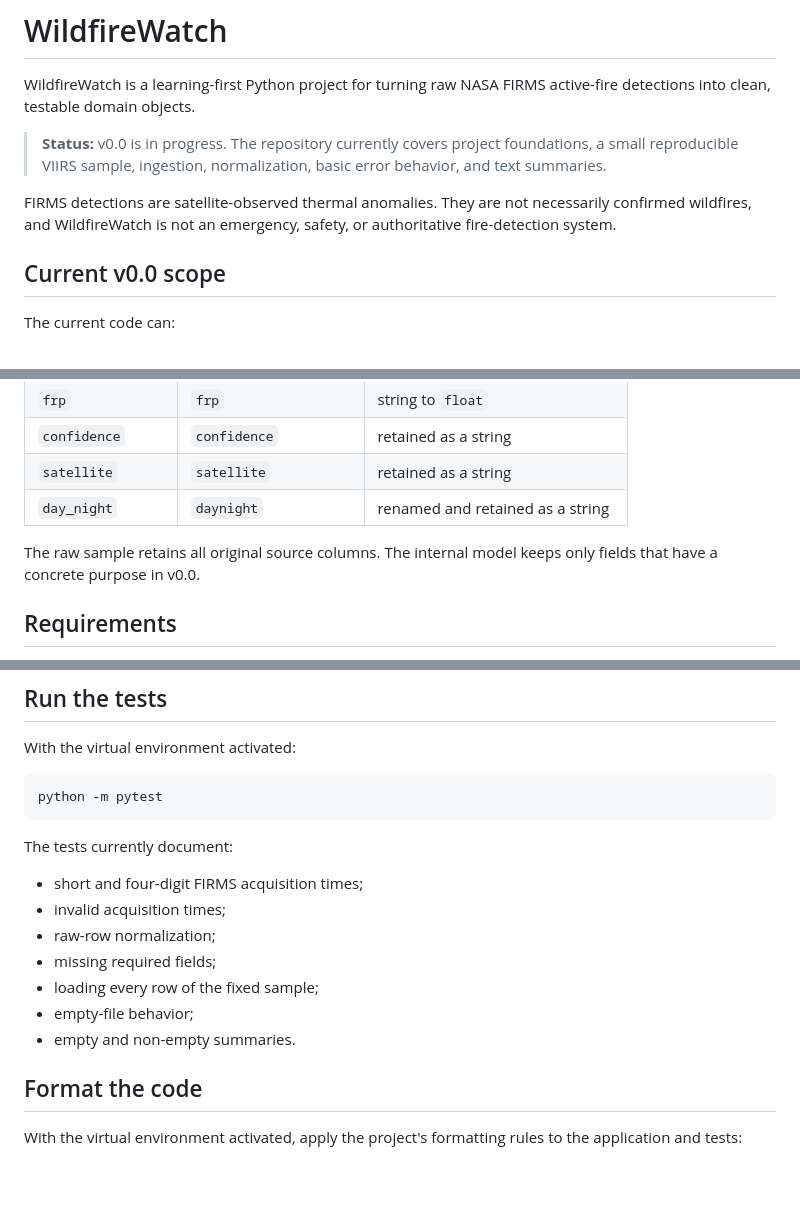
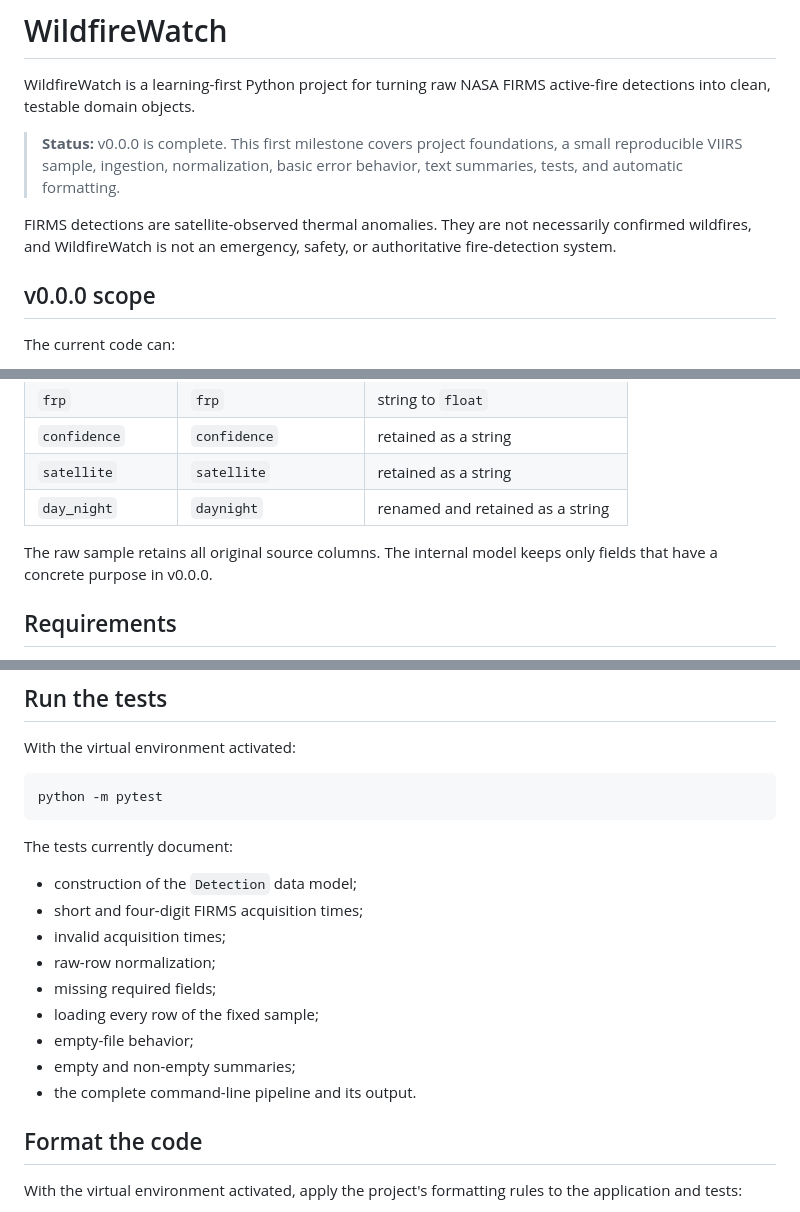
Before and after one commit to stoppo22/wildfirewatch, a Markdown page: README.md, 3 parts joined by grey strips. GitHub-like rendering; blank space fills up the shorter version.

Commit message:
docs: finalize v0.0.0 release

```diff
--- a/README.md
+++ b/README.md
@@ -3,15 +3,15 @@
 WildfireWatch is a learning-first Python project for turning raw NASA FIRMS
 active-fire detections into clean, testable domain objects.
 
-> **Status:** v0.0 is in progress. The repository currently covers project
+> **Status:** v0.0.0 is complete. This first milestone covers project
 > foundations, a small reproducible VIIRS sample, ingestion, normalization,
-> basic error behavior, and text summaries.
+> basic error behavior, text summaries, tests, and automatic formatting.
 
 FIRMS detections are satellite-observed thermal anomalies. They are not
 necessarily confirmed wildfires, and WildfireWatch is not an emergency,
 safety, or authoritative fire-detection system.
 
-## Current v0.0 scope
+## v0.0.0 scope
 
 The current code can:
 
@@ -54,7 +54,7 @@ FIRMS CSV
 | `day_night` | `daynight` | renamed and retained as a string |
 
 The raw sample retains all original source columns. The internal model keeps
-only fields that have a concrete purpose in v0.0.
+only fields that have a concrete purpose in v0.0.0.
 
 ## Requirements
 
@@ -104,13 +104,15 @@ python -m pytest
 
 The tests currently document:
 
+- construction of the `Detection` data model;
 - short and four-digit FIRMS acquisition times;
 - invalid acquisition times;
 - raw-row normalization;
 - missing required fields;
 - loading every row of the fixed sample;
 - empty-file behavior;
-- empty and non-empty summaries.
+- empty and non-empty summaries;
+- the complete command-line pipeline and its output.
 
 ## Format the code
 
```
Also changed, not shown: other parts of README.md (+1 -2 lines), roadmap.md (+2 -0 lines).
